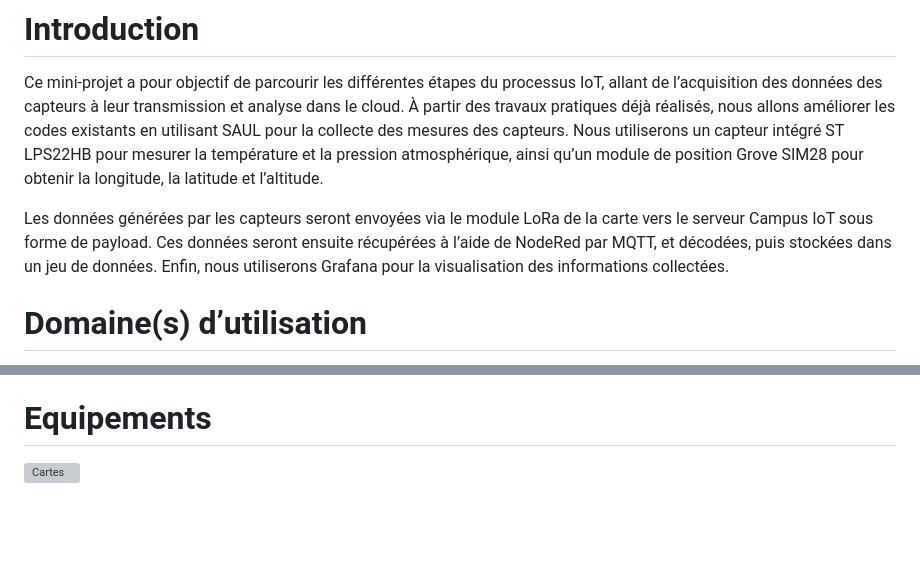
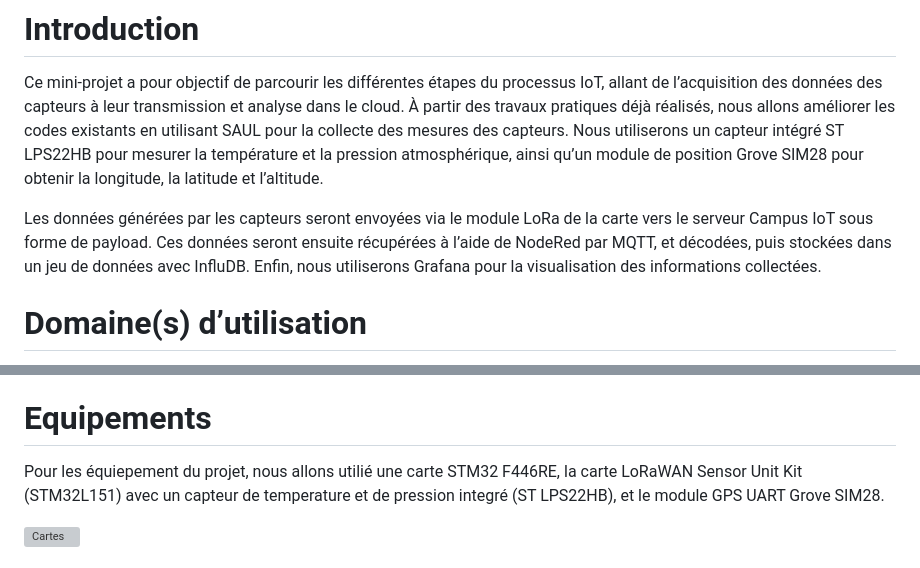
Before and after one commit to iese5-iot-2425-FTD-GNSS/docs, a Markdown page: Rapport.md, 2 parts joined by grey strips. GitHub-like rendering; blank space fills up the shorter version; grey boxes are pictures that could not be loaded.

```diff
--- a/Rapport.md
+++ b/Rapport.md
@@ -1,7 +1,7 @@
 # Introduction
 Ce mini-projet a pour objectif de parcourir les différentes étapes du processus IoT, allant de l’acquisition des données des capteurs à leur transmission et analyse dans le cloud. À partir des travaux pratiques déjà réalisés, nous allons améliorer les codes existants en utilisant SAUL pour la collecte des mesures des capteurs. Nous utiliserons un capteur intégré ST LPS22HB pour mesurer la température et la pression atmosphérique, ainsi qu’un module de position Grove SIM28 pour obtenir la longitude, la latitude et l’altitude.
 
-Les données générées par les capteurs seront envoyées via le module LoRa de la carte vers le serveur Campus IoT sous forme de payload. Ces données seront ensuite récupérées à l’aide de NodeRed par MQTT, et décodées, puis stockées dans un jeu de données. Enfin, nous utiliserons Grafana pour la visualisation des informations collectées.
+Les données générées par les capteurs seront envoyées via le module LoRa de la carte vers le serveur Campus IoT sous forme de payload. Ces données seront ensuite récupérées à l’aide de NodeRed par MQTT, et décodées, puis stockées dans un jeu de données avec InfluDB. Enfin, nous utiliserons Grafana pour la visualisation des informations collectées.
 
 # Domaine(s) d’utilisation
 Ce projet joue un rôle clé dans la **recherche atmosphérique et environnementale**. Par exemple, grâce à des équipements embarqués sur des ballons atmosphériques, il est possible de mesurer en temps réel des paramètres tels que la température et la pression atmosphérique. Ces données sont essentielles pour étudier la structure de l’atmosphère, les conditions météorologiques et les changements climatiques. Elles peuvent également être utilisées pour valider des modèles climatiques et améliorer la précision des prévisions météorologiques. En outre, le système peut être associé à des capteurs de polluants pour surveiller la qualité de l’air et identifier la distribution des polluants à différentes altitudes, contribuant ainsi à l’élaboration de politiques de protection de l’environnement.
@@ -19,6 +19,8 @@ Des entreprises comme qui SENSIT propose des solutions IoT pour la collecte de d
 Et Bosch sont également des acteurs majeurs dans le domaine des capteurs IoT, avec une gamme d’appareils utilisés pour surveiller les conditions environnementales, y compris dans des applications liées à la météorologie.
 
 # Equipements
+Pour les équiepement du projet, nous allons utilié une carte STM32 F446RE, la carte LoRaWAN Sensor Unit Kit (STM32L151) avec un capteur de temperature et de pression integré (ST LPS22HB), et le module GPS UART Grove SIM28.
+
 ![Cartes](images/equipement.jpg)
 
 # Bilan énergétique
```
